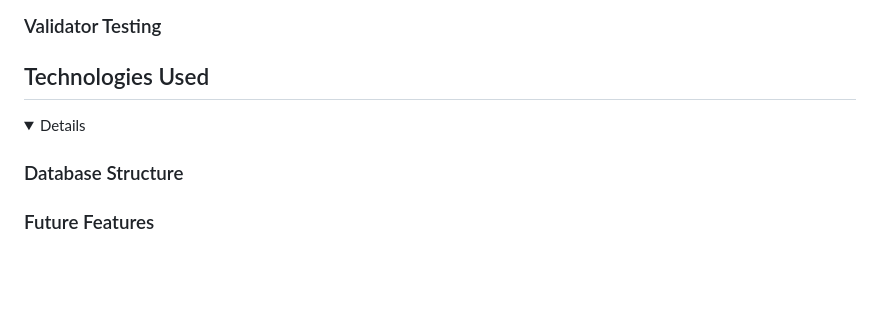
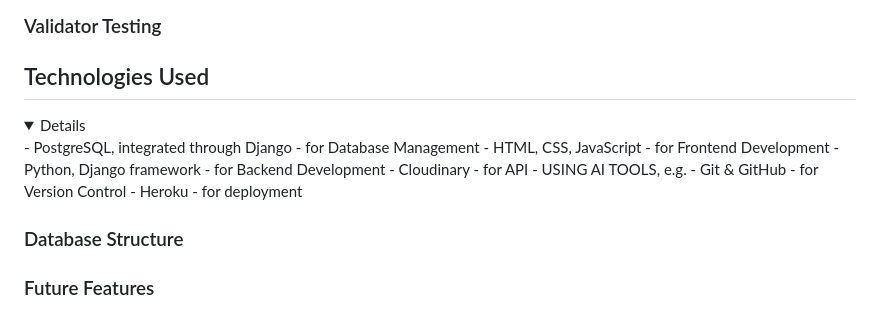
Before and after one commit to brian2001dineen-afk/hackathon-fullstack, a Markdown page: README.md, the part around the change. Drawn GitHub-style; folded sections open; blank space fills up the shorter version.

Commit message:
add initial details to Technologies Used section of README.md file

```diff
--- a/README.md
+++ b/README.md
@@ -131,6 +131,14 @@ Technologies and Methodologies used:
 ## Technologies Used
 
 <details>
+- PostgreSQL, integrated through Django - for Database Management
+- HTML, CSS, JavaScript - for Frontend Development
+- Python, Django framework - for Backend Development
+- Cloudinary - for API
+- USING AI TOOLS, e.g.
+- Git & GitHub - for Version Control
+- Heroku - for deployment
+</details>
 
 ### Database Structure
 
```
